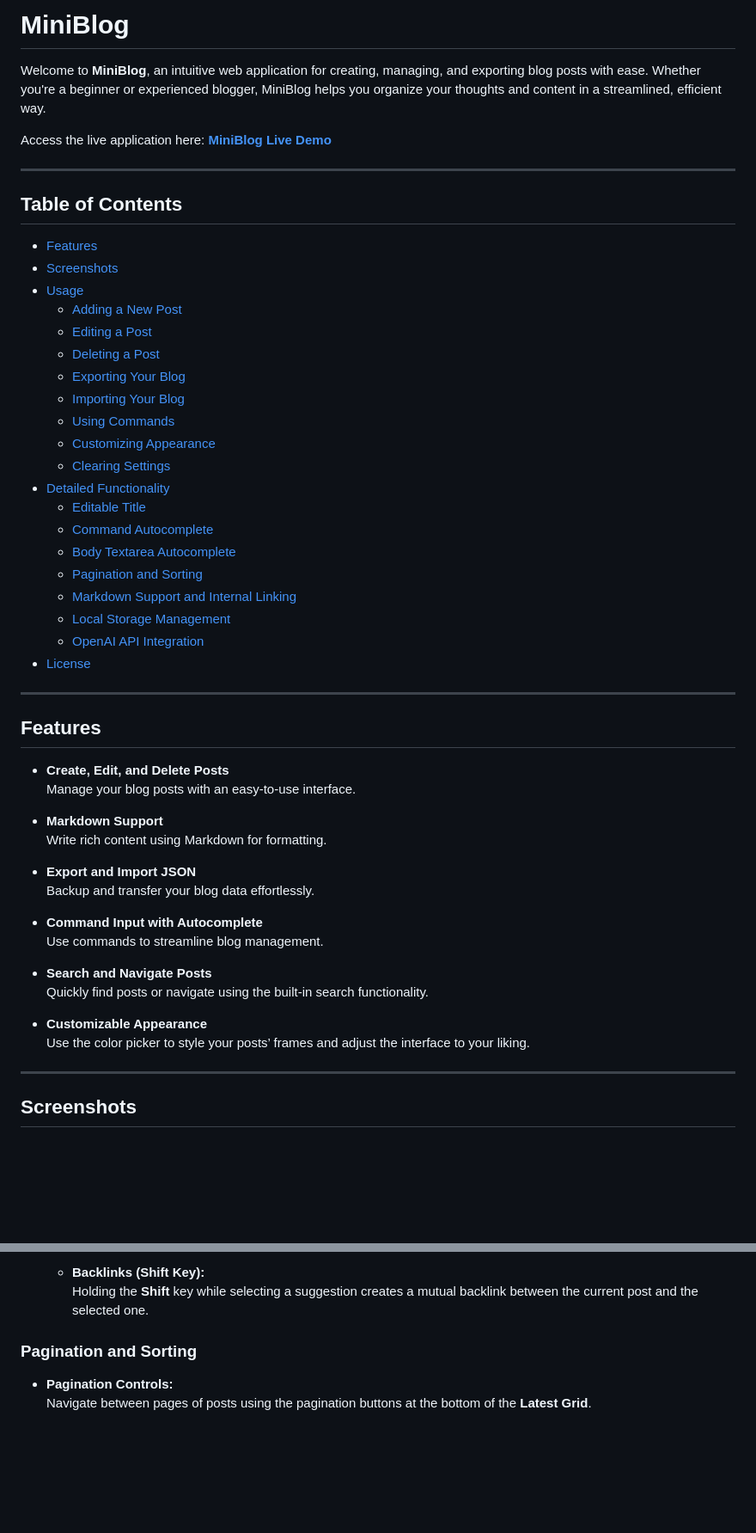
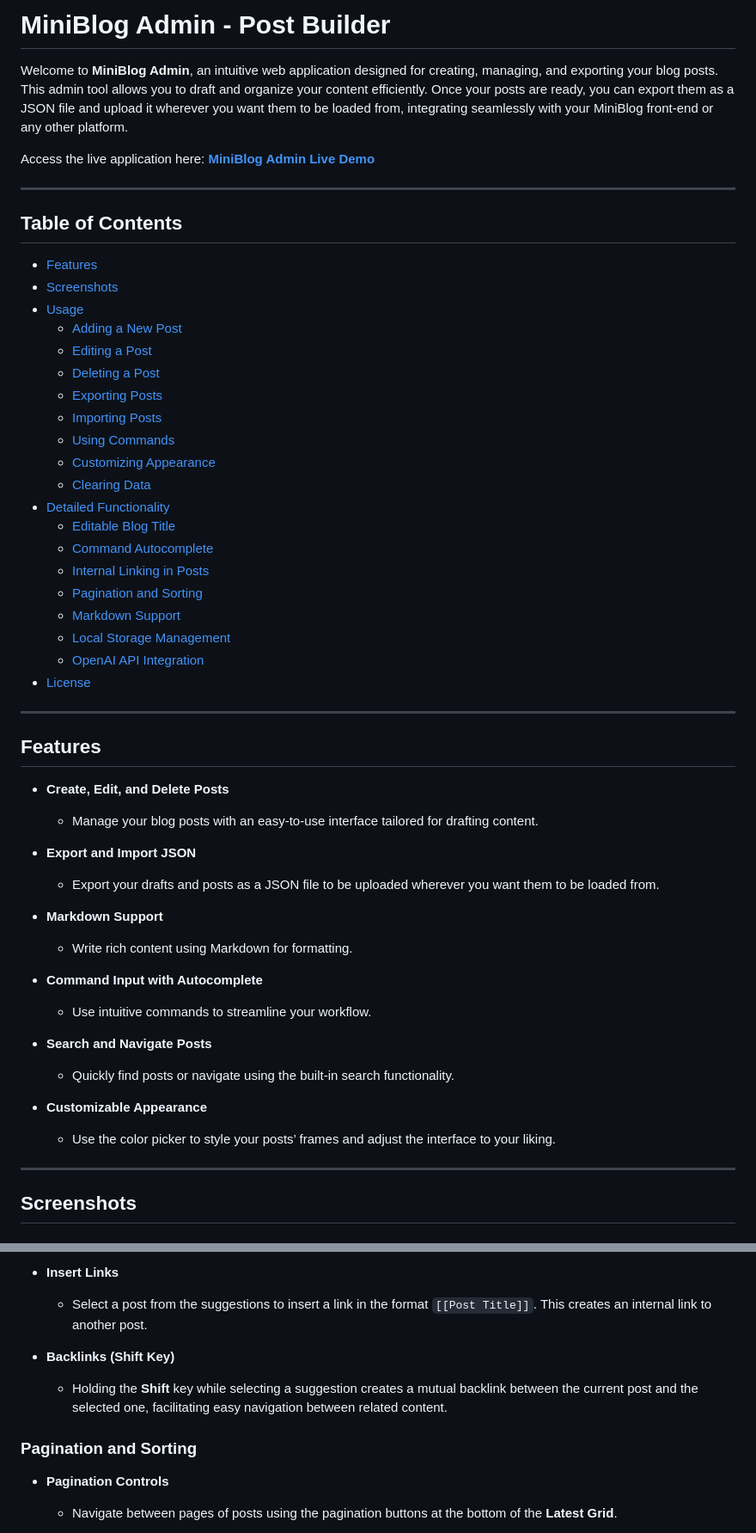
Before and after one commit to garbledhamster/joesaverage.blog, a Markdown page: README.md, 2 parts joined by grey strips. Shown at 86% size. Drawn GitHub-style; blank space fills up the shorter version.

```diff
--- a/README.md
+++ b/README.md
@@ -1,8 +1,8 @@
-# MiniBlog
+# MiniBlog Admin - Post Builder
 
-Welcome to **MiniBlog**, an intuitive web application for creating, managing, and exporting blog posts with ease. Whether you're a beginner or experienced blogger, MiniBlog helps you organize your thoughts and content in a streamlined, efficient way.
+Welcome to **MiniBlog Admin**, an intuitive web application designed for creating, managing, and exporting your blog posts. This admin tool allows you to draft and organize your content efficiently. Once your posts are ready, you can export them as a JSON file and upload it wherever you want them to be loaded from, integrating seamlessly with your MiniBlog front-end or any other platform.
 
-Access the live application here: [**MiniBlog Live Demo**](https://garbledhamster.github.io/MiniBlog/)
+Access the live application here: [**MiniBlog Admin Live Demo**](https://garbledhamster.github.io/MiniBlog/)
 
 ---
 
@@ -14,17 +14,17 @@ Access the live application here: [**MiniBlog Live Demo**](https://garbledhamste
   - [Adding a New Post](#adding-a-new-post)
   - [Editing a Post](#editing-a-post)
   - [Deleting a Post](#deleting-a-post)
-  - [Exporting Your Blog](#exporting-your-blog)
-  - [Importing Your Blog](#importing-your-blog)
+  - [Exporting Posts](#exporting-posts)
+  - [Importing Posts](#importing-posts)
   - [Using Commands](#using-commands)
   - [Customizing Appearance](#customizing-appearance)
-  - [Clearing Settings](#clearing-settings)
+  - [Clearing Data](#clearing-data)
 - [Detailed Functionality](#detailed-functionality)
-  - [Editable Title](#editable-title)
+  - [Editable Blog Title](#editable-blog-title)
   - [Command Autocomplete](#command-autocomplete)
-  - [Body Textarea Autocomplete](#body-textarea-autocomplete)
+  - [Internal Linking in Posts](#internal-linking-in-posts)
   - [Pagination and Sorting](#pagination-and-sorting)
-  - [Markdown Support and Internal Linking](#markdown-support-and-internal-linking)
+  - [Markdown Support](#markdown-support)
   - [Local Storage Management](#local-storage-management)
   - [OpenAI API Integration](#openai-api-integration)
 - [License](#license)
@@ -34,22 +34,22 @@ Access the live application here: [**MiniBlog Live Demo**](https://garbledhamste
 ## Features
 
 - **Create, Edit, and Delete Posts**
-  Manage your blog posts with an easy-to-use interface.
+  - Manage your blog posts with an easy-to-use interface tailored for drafting content.
+
+- **Export and Import JSON**
+  - Export your drafts and posts as a JSON file to be uploaded wherever you want them to be loaded from.
 
 - **Markdown Support**
-  Write rich content using Markdown for formatting.
-
-- **Export and Import JSON**
-  Backup and transfer your blog data effortlessly.
+  - Write rich content using Markdown for formatting.
 
 - **Command Input with Autocomplete**
-  Use commands to streamline blog management.
+  - Use intuitive commands to streamline your workflow.
 
 - **Search and Navigate Posts**
-  Quickly find posts or navigate using the built-in search functionality.
+  - Quickly find posts or navigate using the built-in search functionality.
 
 - **Customizable Appearance**
-  Use the color picker to style your posts’ frames and adjust the interface to your liking.
+  - Use the color picker to style your posts’ frames and adjust the interface to your liking.
 
 ---
 
@@ -276,9 +282,12 @@ The command input allows you to perform actions quickly using slash commands.
 
-  - **Backlinks (Shift Key):**
-    Holding the **Shift** key while selecting a suggestion creates a mutual backlink between the current post and the selected one.
+- **Insert Links**
+  - Select a post from the suggestions to insert a link in the format `[[Post Title]]`. This creates an internal link to another post.
+
+- **Backlinks (Shift Key)**
+  - Holding the **Shift** key while selecting a suggestion creates a mutual backlink between the current post and the selected one, facilitating easy navigation between related content.
 
 ### Pagination and Sorting
 
-- **Pagination Controls:**
-  Navigate between pages of posts using the pagination buttons at the bottom of the **Latest Grid**.
+- **Pagination Controls**
+  - Navigate between pages of posts using the pagination buttons at the bottom of the **Latest Grid**.
 
```
Also changed, not shown: other parts of README.md (+108 -103 lines).
